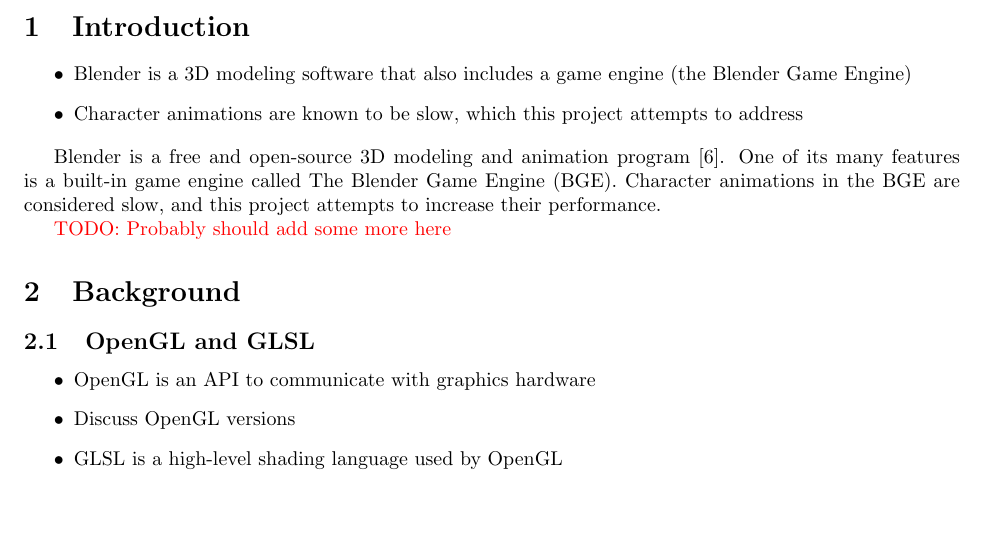
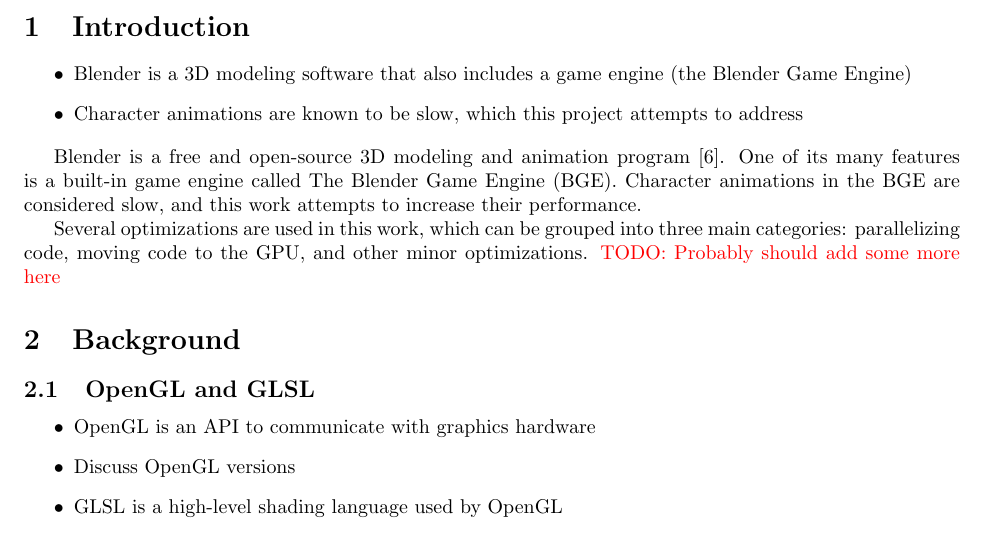
Before and after one commit to Moguri/thesis, a LaTeX thesis (thesis.tex, which reads sections/introduction.tex): part of page 1 of 14, cut so that both start at the same text, the shorter picture padded with empty space. Compiled offline with pdfLaTeX.

Commit message:
Introduction: Listing the categories of optimizations used.

```diff
--- a/sections/introduction.tex
+++ b/sections/introduction.tex
@@ -8,6 +8,7 @@
 
 Blender is a free and open-source 3D modeling and animation program\cite{blender}.
 One of its many features is a built-in game engine called The Blender Game Engine (BGE).
-Character animations in the BGE are considered slow, and this project attempts to increase their performance.
+Character animations in the BGE are considered slow, and this work attempts to increase their performance.
 
+Several optimizations are used in this work, which can be grouped into three main categories: parallelizing code, moving code to the GPU, and other minor optimizations.
 \todo{Probably should add some more here}
```
